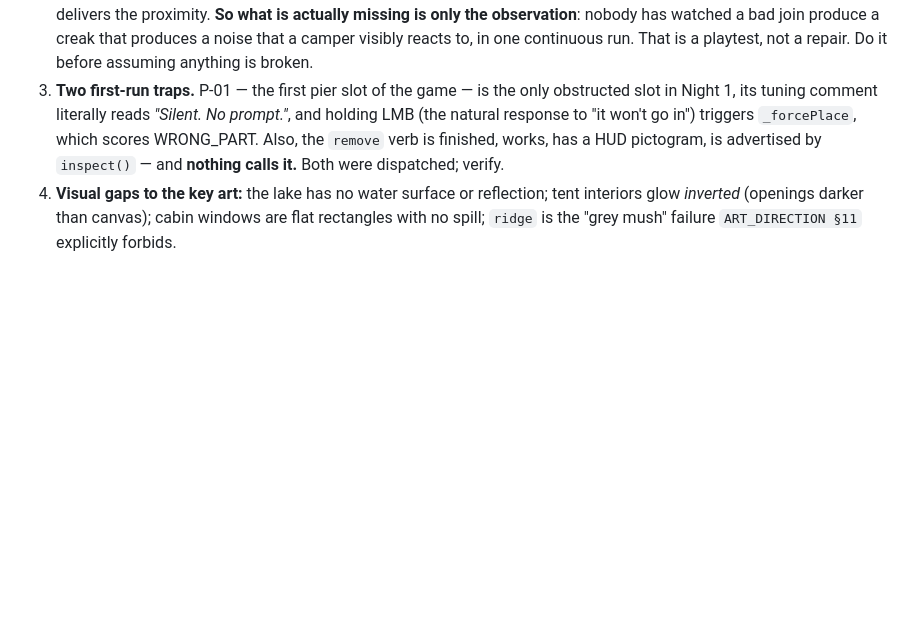
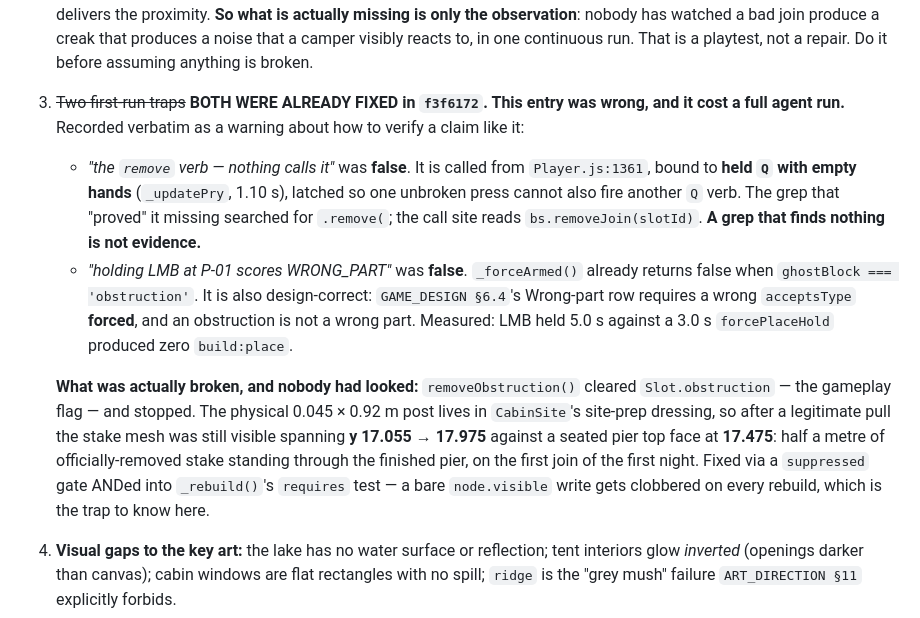
Before and after one commit to superfunteam/slasher-cabin, a Markdown page: HANDOFF.md, the part around the change. Drawn GitHub-style; blank space fills up the shorter version.

Commit message:
Handoff: retract the two first-run traps, and keep them as a warning
Both were already fixed in f3f6172. I dispatched an agent against them anyway
because this document said "dispatched; verify" and my own verification was bad:
I grepped for '.remove(' and concluded nothing called the remove verb, when the
call site reads bs.removeJoin(slotId) at Player.js:1361.

Kept the entry rather than deleting it, rewritten as the lesson: a grep that
finds nothing is not evidence. That is the second stale entry in this file to
send an agent after working code today, after the '302 m structural blocker'.

Records what the run actually found instead — removeObstruction cleared the
gameplay flag but left the physical stake standing through the finished pier —
and the trap behind it: a bare node.visible write on a dressing node gets
clobbered by every _rebuild().

```diff
--- a/HANDOFF.md
+++ b/HANDOFF.md
@@ -126,11 +126,24 @@ would push `site-close` out of spec, so this needs judgement rather than a tweak
    **So what is actually missing is only the observation**: nobody has watched a bad join produce a
    creak that produces a noise that a camper visibly reacts to, in one continuous run. That is a
    playtest, not a repair. Do it before assuming anything is broken.
-3. **Two first-run traps.** P-01 — the first pier slot of the game — is the only obstructed slot
-   in Night 1, its tuning comment literally reads *"Silent. No prompt."*, and holding LMB (the
-   natural response to "it won't go in") triggers `_forcePlace`, which scores WRONG_PART. Also,
-   the `remove` verb is finished, works, has a HUD pictogram, is advertised by `inspect()` — and
-   **nothing calls it.** Both were dispatched; verify.
+3. ~~Two first-run traps~~ **BOTH WERE ALREADY FIXED in `f3f6172`. This entry was wrong, and it
+   cost a full agent run.** Recorded verbatim as a warning about how to verify a claim like it:
+   - *"the `remove` verb — nothing calls it"* was **false**. It is called from `Player.js:1361`,
+     bound to **held `Q` with empty hands** (`_updatePry`, 1.10 s), latched so one unbroken press
+     cannot also fire another `Q` verb. The grep that "proved" it missing searched for `.remove(`;
+     the call site reads `bs.removeJoin(slotId)`. **A grep that finds nothing is not evidence.**
+   - *"holding LMB at P-01 scores WRONG_PART"* was **false**. `_forceArmed()` already returns
+     false when `ghostBlock === 'obstruction'`. It is also design-correct: `GAME_DESIGN §6.4`'s
+     Wrong-part row requires a wrong `acceptsType` **forced**, and an obstruction is not a wrong
+     part. Measured: LMB held 5.0 s against a 3.0 s `forcePlaceHold` produced zero `build:place`.
+
+   **What was actually broken, and nobody had looked:** `removeObstruction()` cleared
+   `Slot.obstruction` — the gameplay flag — and stopped. The physical 0.045 × 0.92 m post lives in
+   `CabinSite`'s site-prep dressing, so after a legitimate pull the stake mesh was still visible
+   spanning **y 17.055 → 17.975** against a seated pier top face at **17.475**: half a metre of
+   officially-removed stake standing through the finished pier, on the first join of the first
+   night. Fixed via a `suppressed` gate ANDed into `_rebuild()`'s `requires` test — a bare
+   `node.visible` write gets clobbered on every rebuild, which is the trap to know here.
 4. **Visual gaps to the key art:** the lake has no water surface or reflection; tent interiors
    glow *inverted* (openings darker than canvas); cabin windows are flat rectangles with no spill;
    `ridge` is the "grey mush" failure `ART_DIRECTION §11` explicitly forbids.
```
